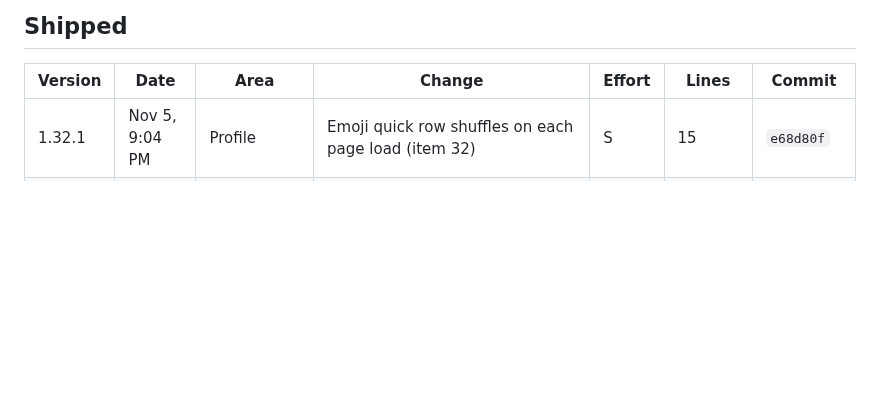
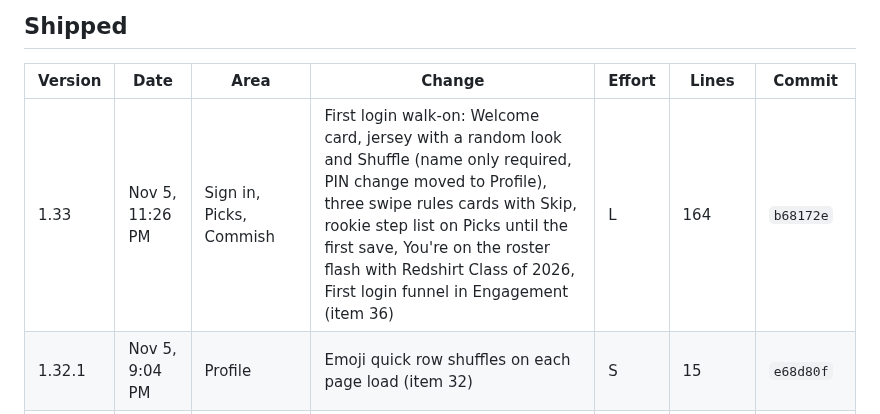
Before and after one commit to bperret/Tators-picks, a Markdown page: CHANGELOG.md, the part around the change. GitHub-like rendering; blank space fills up the shorter version.

Commit message:
Log the first login walk-on in the changelog
Co-Authored-By: Claude Opus 5.5 <noreply@anthropic.com>
Claude-Session: https://claude.ai/code/session_01G9K23E8qiWeAQZ9NgyVpND

```diff
--- a/CHANGELOG.md
+++ b/CHANGELOG.md
@@ -15,6 +15,7 @@ Every shipped feature and fix, newest first. Ideas not built yet are in the Idea
 
 | Version | Date | Area | Change | Effort | Lines | Commit |
 |---|---|---|---|---|---|---|
+| 1.33 | Nov 5, 11:26 PM | Sign in, Picks, Commish | First login walk-on: Welcome card, jersey with a random look and Shuffle (name only required, PIN change moved to Profile), three swipe rules cards with Skip, rookie step list on Picks until the first save, You're on the roster flash with Redshirt Class of 2026, First login funnel in Engagement (item 36) | L | 164 | `b68172e` |
 | 1.32.1 | Nov 5, 9:04 PM | Profile | Emoji quick row shuffles on each page load (item 32) | S | 15 | `e68d80f` |
 | 1.32 | Nov 4, 9:24 PM | Standings | Season table lists only pickers with at least one game picked, including 0-0; new Pct column; tap Pts or Pct to sort, # stays the real rank | M | 54 | `354fb0e` |
 | 1.31 | Nov 4, 7:49 PM | Commish, Picks | League members table with chips, search, open rows, and Add picker on top; Save button turns red on a change and green once saved | M | 120 | `4a4ad3e` |
```
